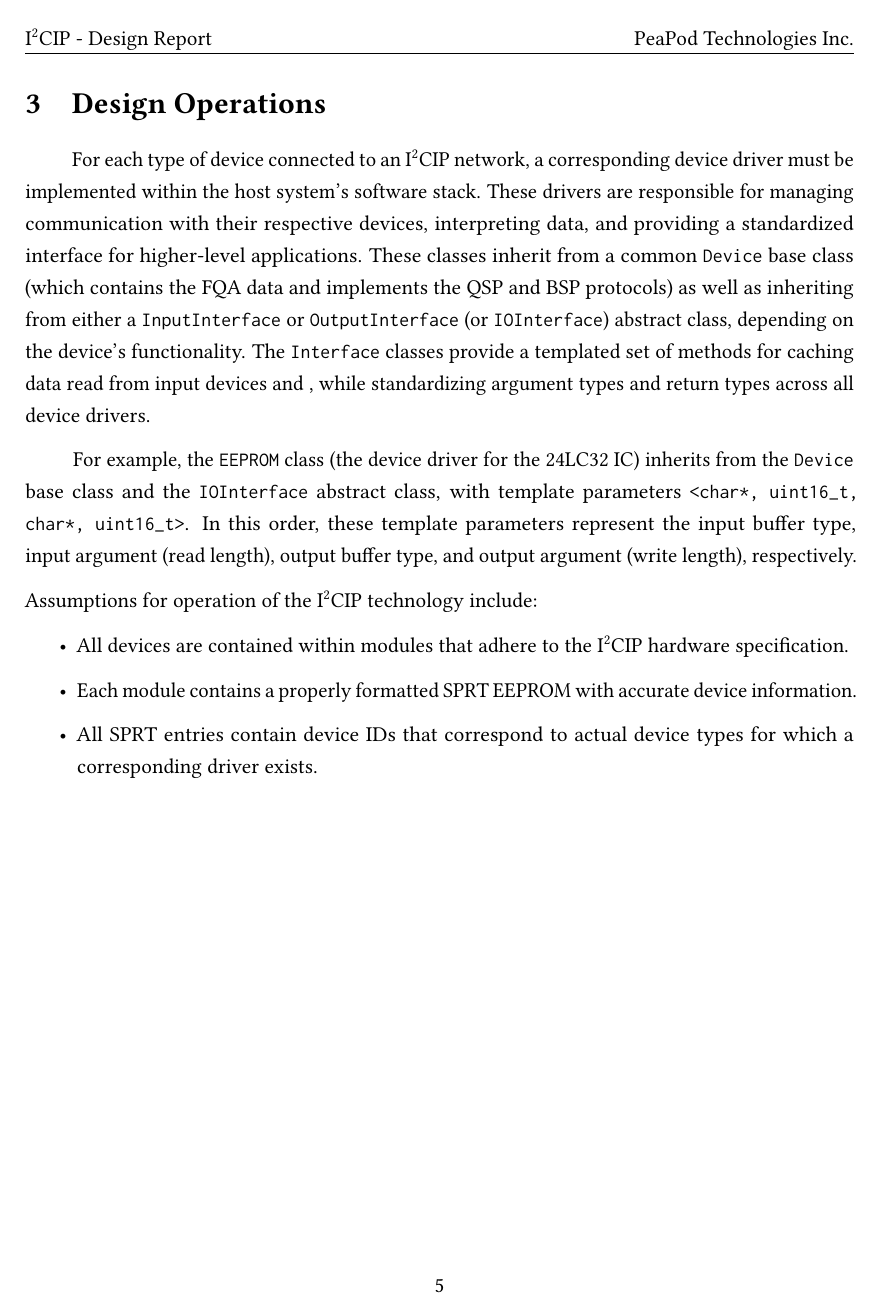
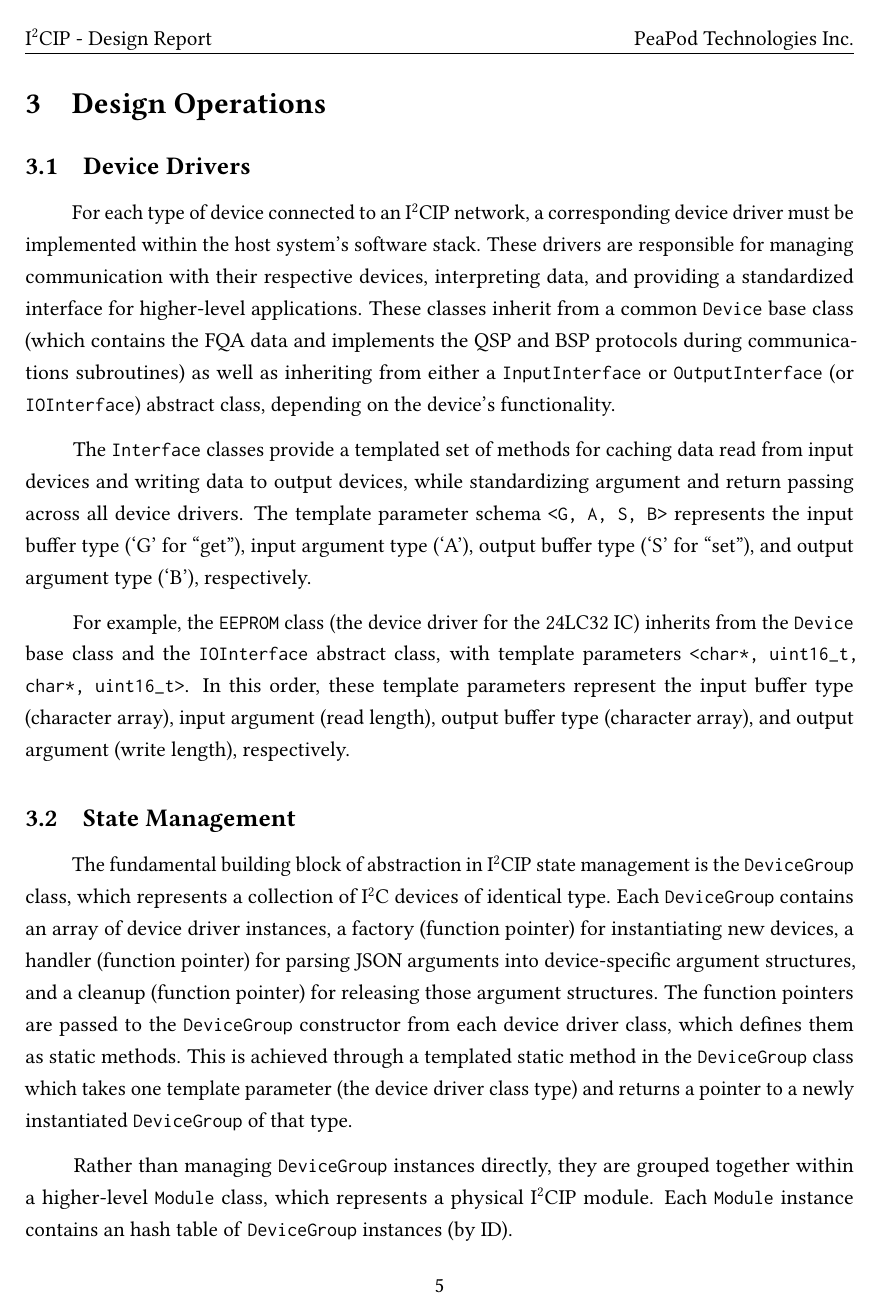
Before and after one commit to PeaPodTechnologies/I2CIP, a LaTeX document (docs/designreport/DesignReport.tex): page 6 of 10 before the commit and page 6 of 13 after it. Compiled offline with pdfLaTeX.

Commit message:
More Operations

```diff
--- a/docs/designreport/DesignReport.tex
+++ b/docs/designreport/DesignReport.tex
@@ -105,18 +105,25 @@
 
 % Please describe the basic operations concept of the technology. In your response, describe assumptions required of operation.
 
+\subsection{Device Drivers}
+
 
 % Device drivers
-\hspace{24pt} For each type of device connected to an I\textsuperscript{2}CIP network, a corresponding device driver must be implemented within the host system's software stack. These drivers are responsible for managing communication with their respective devices, interpreting data, and providing a standardized interface for higher-level applications. These classes inherit from a common \texttt{Device} base class (which contains the FQA data and implements the QSP and BSP protocols) as well as inheriting from either a \texttt{InputInterface} or \texttt{OutputInterface} (or \texttt{IOInterface}) abstract class, depending on the device's functionality. The \texttt{Interface} classes provide a templated set of methods for caching data read from input devices and , while standardizing argument types and return types across all device drivers.
+\hspace{24pt} For each type of device connected to an I\textsuperscript{2}CIP network, a corresponding device driver must be implemented within the host system's software stack. These drivers are responsible for managing communication with their respective devices, interpreting data, and providing a standardized interface for higher-level applications. These classes inherit from a common \texttt{Device} base class (which contains the FQA data and implements the QSP and BSP protocols during communications subroutines) as well as inheriting from either a \texttt{InputInterface} or \texttt{OutputInterface} (or \texttt{IOInterface}) abstract class, depending on the device's functionality.
 
-\hspace{24pt} For example, the \texttt{EEPROM} class (the device driver for the 24LC32 IC) inherits from the \texttt{Device} base class and the \texttt{IOInterface} abstract class, with template parameters \texttt{<char*, uint16\_t, char*, uint16\_t>}. In this order, these template parameters represent the input buffer type, input argument (read length), output buffer type, and output argument (write length), respectively.
+\hspace{24pt} The \texttt{Interface} classes provide a templated set of methods for caching data read from input devices and writing data to output devices, while standardizing argument and return passing across all device drivers. The template parameter schema \texttt{<G, A, S, B>} represents the input buffer type (`G' for ``get''), input argument type (`A'), output buffer type (`S' for ``set''), and output argument type (`B'), respectively.
 
-Assumptions for operation of the I\textsuperscript{2}CIP technology include:
-\begin{itemize}
-    \item All devices are contained within modules that adhere to the I\textsuperscript{2}CIP hardware specification.
-    \item Each module contains a properly formatted SPRT EEPROM with accurate device information.
-    \item All SPRT entries contain device IDs that correspond to actual device types for which a corresponding driver exists.
-\end{itemize}
+\hspace{24pt} For example, the \texttt{EEPROM} class (the device driver for the 24LC32 IC) inherits from the \texttt{Device} base class and the \texttt{IOInterface} abstract class, with template parameters \texttt{<char*, uint16\_t, char*, uint16\_t>}. In this order, these template parameters represent the input buffer type (character array), input argument (read length), output buffer type (character array), and output argument (write length), respectively.
+
+\subsection{State Management}
+
+\hspace{24pt} The fundamental building block of abstraction in I\textsuperscript{2}CIP state management is the \texttt{DeviceGroup} class, which represents a collection of I\textsuperscript{2}C devices of identical type. Each \texttt{DeviceGroup} contains an array of device driver instances, a factory (function pointer) for instantiating new devices, a handler (function pointer) for parsing JSON arguments into device-specific argument structures, and a cleanup (function pointer) for releasing those argument structures. The function pointers are passed to the \texttt{DeviceGroup} constructor from each device driver class, which defines them as static methods. This is achieved through a templated static method in the \texttt{DeviceGroup} class which takes one template parameter (the device driver class type) and returns a pointer to a newly instantiated \texttt{DeviceGroup} of that type.
+
+\hspace{24pt} Rather than managing \texttt{DeviceGroup} instances directly, they are grouped together within a higher-level \texttt{Module} class, which represents a physical I\textsuperscript{2}CIP module. Each \texttt{Module} instance contains an hash table of \texttt{DeviceGroup} instances (by ID).
+
+\clearpage
+
+\subsection{Modular Networking}
 
 \hspace{24pt}
 
```
Also changed, not shown: docs/designreport/DesignReport.pdf, docs/designreport/DesignReport.tex (15 more changed lines).
